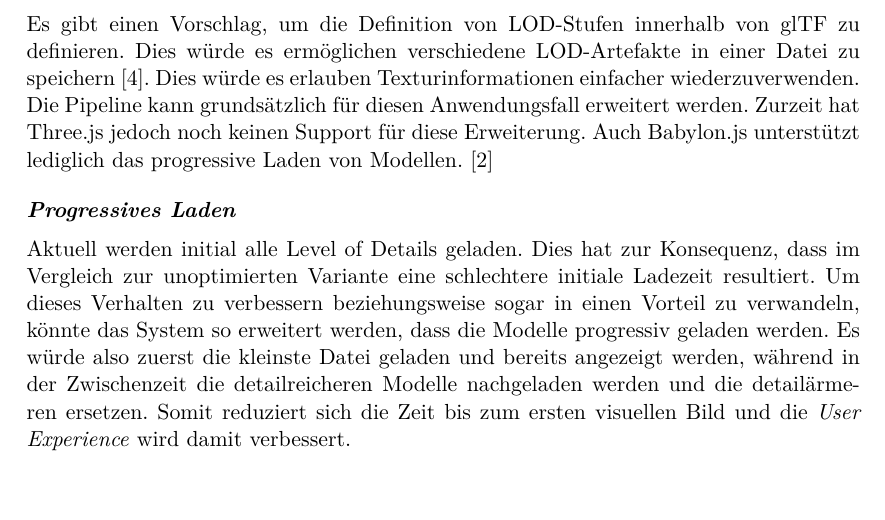
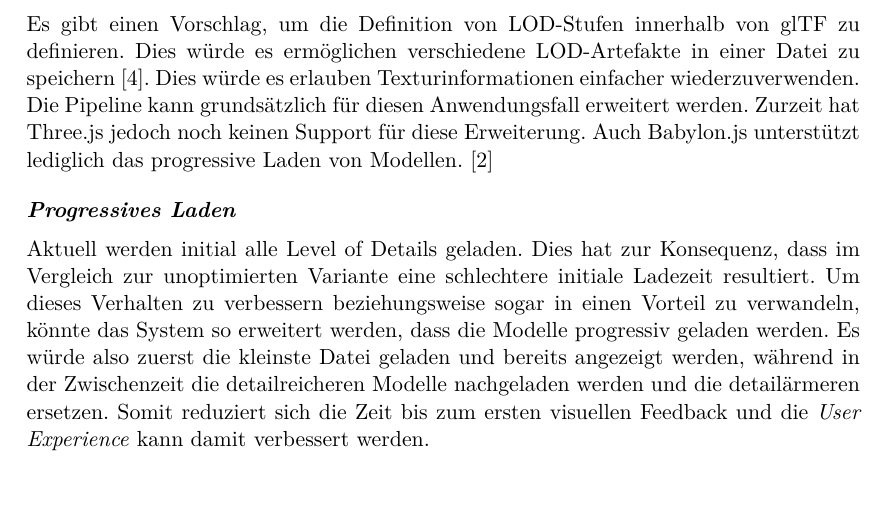
Before and after one commit to kreativwebdesign/lode, a LaTeX document (documentation/report/doc.tex, which reads documentation/report/parts/diskussion_ausblick.tex): part of page 45 of 54, cut so that both start at the same text. Compiled offline with pdfLaTeX; a missing bibliography style is replaced by a similar one.

Commit message:
Rephrase

```diff
--- a/documentation/report/parts/diskussion_ausblick.tex
+++ b/documentation/report/parts/diskussion_ausblick.tex
@@ -39,7 +39,7 @@ Es gibt einen Vorschlag, um die Definition von LOD-Stufen innerhalb von glTF zu
 Zurzeit hat Three.js jedoch noch keinen Support für diese Erweiterung. Auch Babylon.js unterstützt lediglich das progressive Laden von Modellen. \cite{babylonProgressiveLoading}
 
 \paragraph{Progressives Laden}
-Aktuell werden initial alle Level of Details geladen. Dies hat zur Konsequenz, dass im Vergleich zur unoptimierten Variante eine schlechtere initiale Ladezeit resultiert. Um dieses Verhalten zu verbessern beziehungsweise sogar in einen Vorteil zu verwandeln, könnte das System so erweitert werden, dass die Modelle progressiv geladen werden. Es würde also zuerst die kleinste Datei geladen und bereits angezeigt werden, während in der Zwischenzeit die detailreicheren Modelle nachgeladen werden und die detailärmeren ersetzen. Somit reduziert sich die Zeit bis zum ersten visuellen Bild und die \e{User Experience} wird damit verbessert.
+Aktuell werden initial alle Level of Details geladen. Dies hat zur Konsequenz, dass im Vergleich zur unoptimierten Variante eine schlechtere initiale Ladezeit resultiert. Um dieses Verhalten zu verbessern beziehungsweise sogar in einen Vorteil zu verwandeln, könnte das System so erweitert werden, dass die Modelle progressiv geladen werden. Es würde also zuerst die kleinste Datei geladen und bereits angezeigt werden, während in der Zwischenzeit die detailreicheren Modelle nachgeladen werden und die detailärmeren ersetzen. Somit reduziert sich die Zeit bis zum ersten visuellen Feedback und die \e{User Experience} kann damit verbessert werden.
 
 \paragraph{Levelwahl während Laufzeit}
 Die optimale Wahl des Levels kann stark von der Laufzeitumgebung abhängig sein. So sollte zum Beispiel auf mobilen Geräten früher ein einfacheres Modell angezeigt werden als auf leistungsstarken Geräten. Ein weiterer Faktor ist die Auflösung: Bei Geräten mit niedriger Auflösung kann früher gewechselt werden, da die visuellen Unterschiede zum Original weniger auffällig sind.
```
